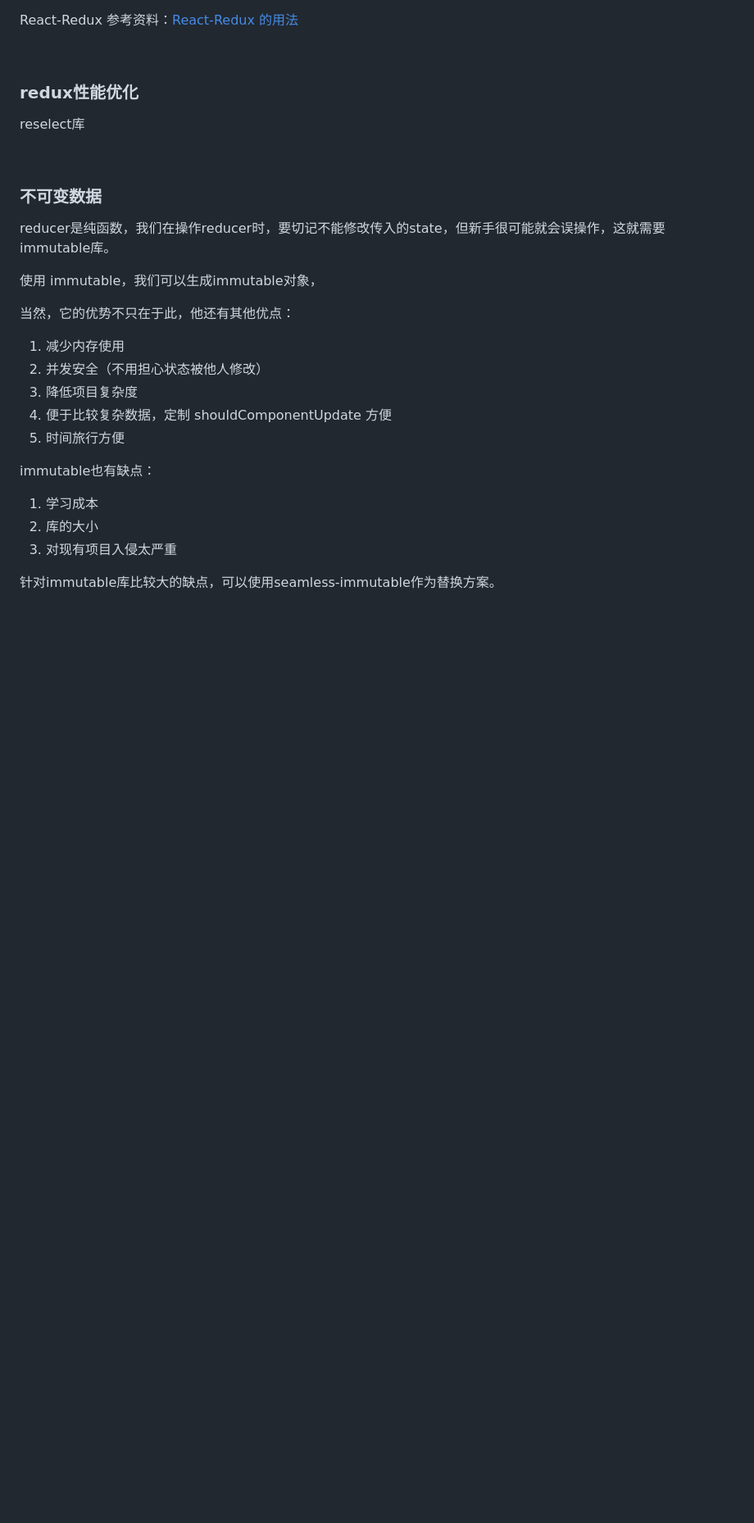
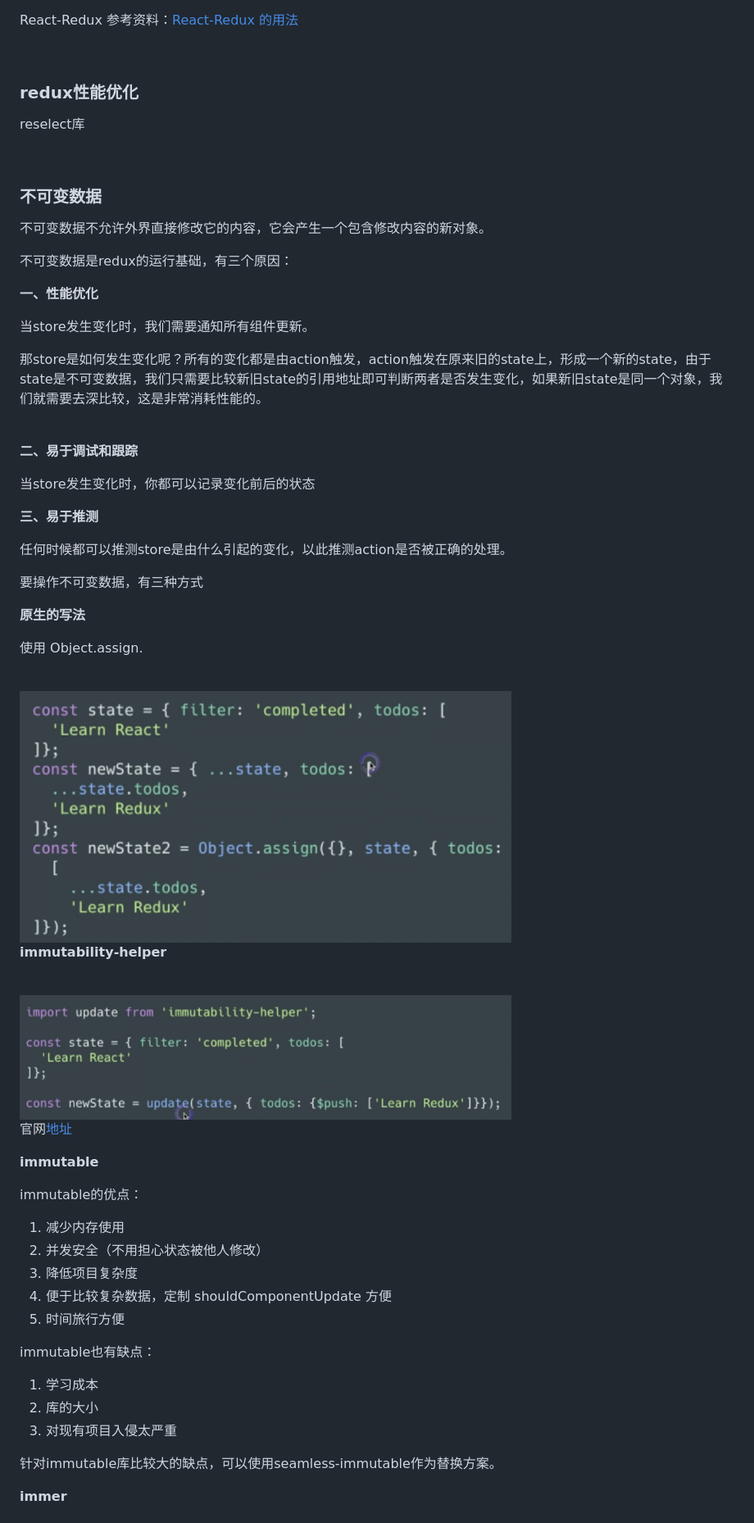
Before and after one commit to jiangxia/FE-Knowledge, a Markdown page: posts/5-其他/数据管理学习笔记.md, the part around the change printed below. Shown: that part at 82% size. Drawn GitHub-style; pictures changed too: images/124.png (added), images/125.png (added); blank space fills up the shorter version.

Commit message:
update redux

```diff
--- a/posts/5-其他/数据管理学习笔记.md
+++ b/posts/5-其他/数据管理学习笔记.md
@@ -227,11 +229,48 @@ reselect库
 
 ### 不可变数据
 
-reducer是纯函数，我们在操作reducer时，要切记不能修改传入的state，但新手很可能就会误操作，这就需要immutable库。
+不可变数据不允许外界直接修改它的内容，它会产生一个包含修改内容的新对象。
 
-使用 immutable，我们可以生成immutable对象，
+不可变数据是redux的运行基础，有三个原因：
 
-当然，它的优势不只在于此，他还有其他优点：
+**一、性能优化**
+
+当store发生变化时，我们需要通知所有组件更新。
+
+那store是如何发生变化呢？所有的变化都是由action触发，action触发在原来旧的state上，形成一个新的state，由于state是不可变数据，我们只需要比较新旧state的引用地址即可判断两者是否发生变化，如果新旧state是同一个对象，我们就需要去深比较，这是非常消耗性能的。
+
+<br/>
+
+**二、易于调试和跟踪**
+
+当store发生变化时，你都可以记录变化前后的状态
+
+**三、易于推测**
+
+任何时候都可以推测store是由什么引起的变化，以此推测action是否被正确的处理。
+
+要操作不可变数据，有三种方式
+
+**原生的写法**
+
+使用 Object.assign.
+
+<br/>
+<img src='https://github.com/jiangxia/FE-Knowledge/raw/master/images/124.png' width='600'>
+<br/>
+
+**immutability-helper**
+
+
+<br/>
+<img src='https://github.com/jiangxia/FE-Knowledge/raw/master/images/125.png' width='600'>
+<br/>
+
+官网[地址](https://github.com/kolodny/immutability-helper)
+
+**immutable**
+
+immutable的优点：
 
 1. 减少内存使用
 2. 并发安全（不用担心状态被他人修改）
@@ -246,5 +285,6 @@ immutable也有缺点：
 
 针对immutable库比较大的缺点，可以使用seamless-immutable作为替换方案。
 
+**immer**
 
 
```
Also changed, not shown: other parts of posts/5-其他/数据管理学习笔记.md (+8 -1 lines), images/126.png (added).
